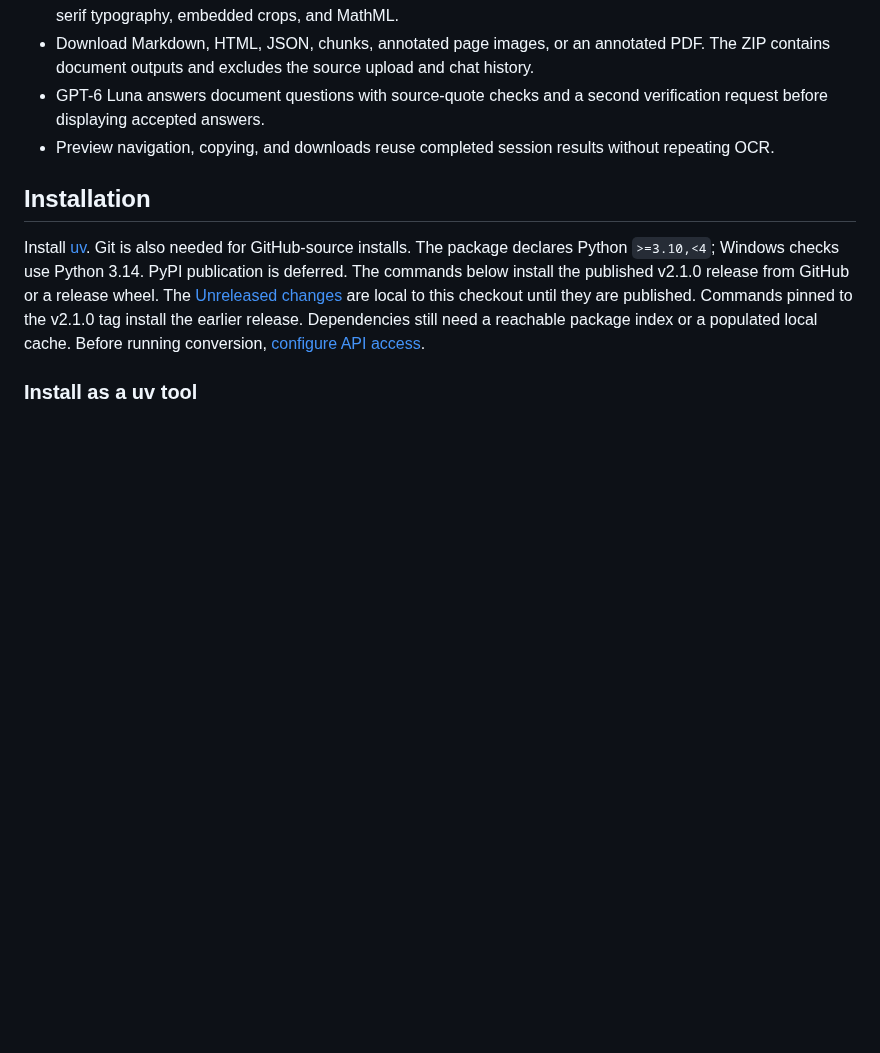
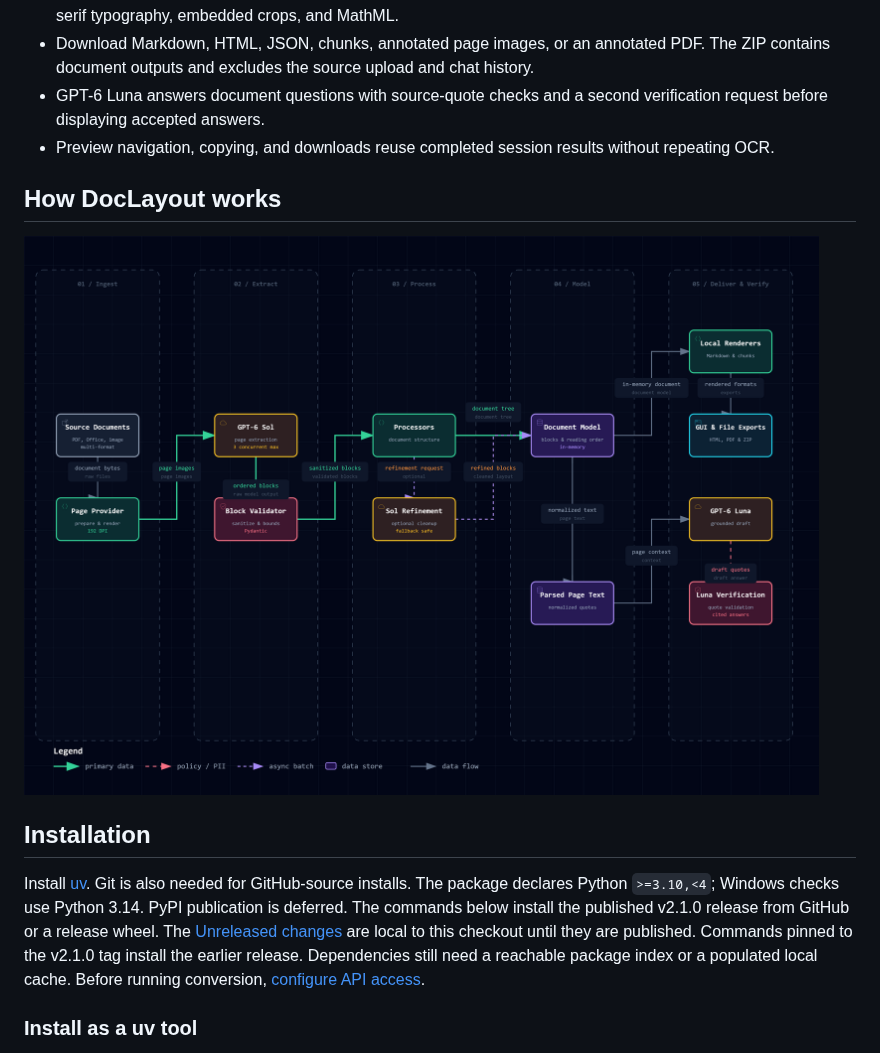
Before and after one commit to pypi-ahmad/DocLayout, a Markdown page: README.md, the part around the change. Drawn GitHub-style; pictures changed too: docs/diagrams/doclayout-data-flow.png (added); blank space fills up the shorter version.

Commit message:
docs: add data flow image to README

```diff
--- a/README.md
+++ b/README.md
@@ -18,6 +18,10 @@ about the extracted text. You can also use the CLI, Python library, or local HTT
   verification request before displaying accepted answers.
 - Preview navigation, copying, and downloads reuse completed session results
   without repeating OCR.
+
+## How DocLayout works
+
+![DocLayout data flow](docs/diagrams/doclayout-data-flow.png)
 
 ## Installation
 
```
Also changed, not shown: 1 other file.
